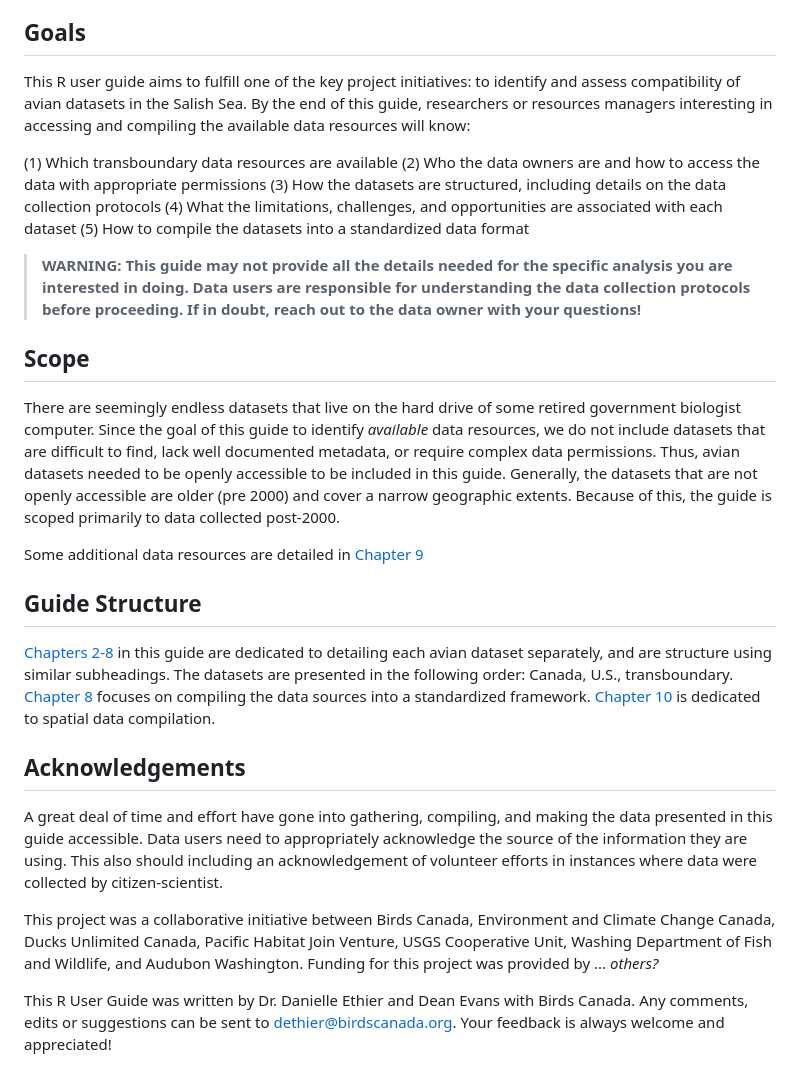
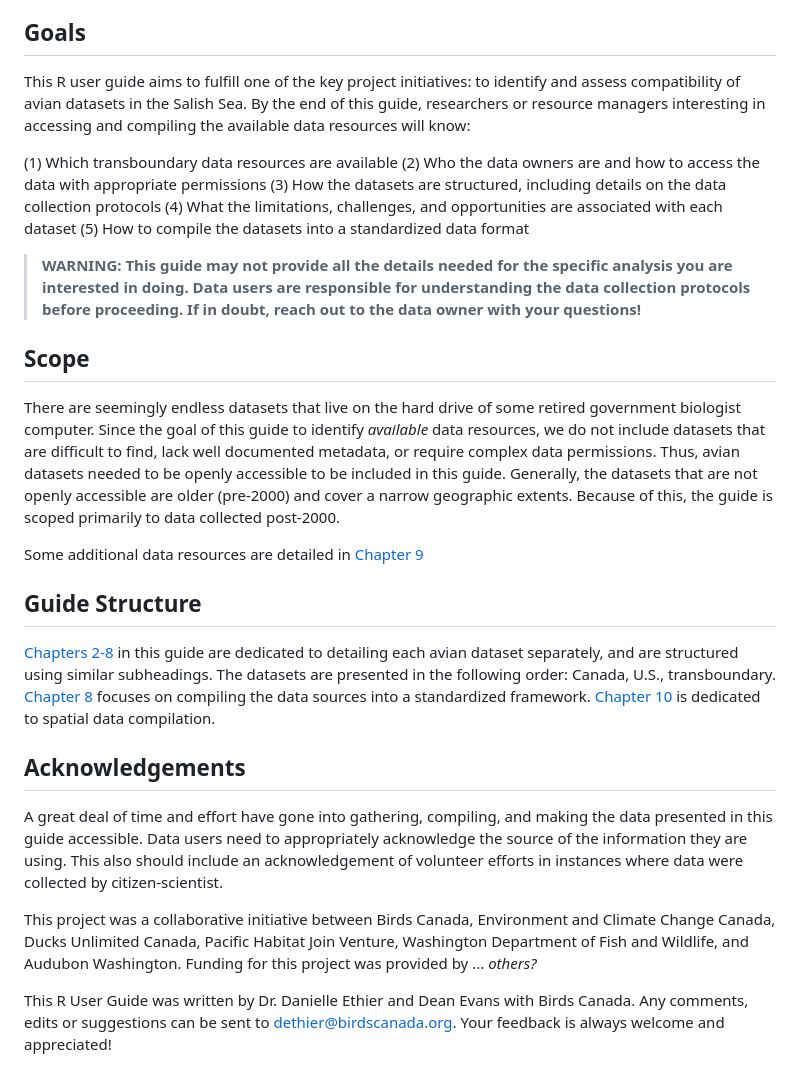
Before and after one commit to BirdsCanada/TransboundaryData_SalishSea, a Markdown page: docs/01-Intro.md, the part around the change. Drawn GitHub-style.

Commit message:
GITBOOK-7: 's May 26 changes

```diff
--- a/docs/01-Intro.md
+++ b/docs/01-Intro.md
@@ -14,7 +14,7 @@ Sea ducks are an indicator of ecosystem health in the Salish Sea, which is of gl
 
 ## Goals <a href="#intro1.2" id="intro1.2"></a>
 
-This R user guide aims to fulfill one of the key project initiatives: to identify and assess compatibility of avian datasets in the Salish Sea. By the end of this guide, researchers or resources managers interesting in accessing and compiling the available data resources will know:
+This R user guide aims to fulfill one of the key project initiatives: to identify and assess compatibility of avian datasets in the Salish Sea. By the end of this guide, researchers or resource managers interesting in accessing and compiling the available data resources will know:
 
 (1) Which transboundary data resources are available (2) Who the data owners are and how to access the data with appropriate permissions (3) How the datasets are structured, including details on the data collection protocols (4) What the limitations, challenges, and opportunities are associated with each dataset (5) How to compile the datasets into a standardized data format
 
@@ -22,18 +22,18 @@ This R user guide aims to fulfill one of the key project initiatives: to identif
 
 ## Scope <a href="#intro1.3" id="intro1.3"></a>
 
-There are seemingly endless datasets that live on the hard drive of some retired government biologist computer. Since the goal of this guide to identify _available_ data resources, we do not include datasets that are difficult to find, lack well documented metadata, or require complex data permissions. Thus, avian datasets needed to be openly accessible to be included in this guide. Generally, the datasets that are not openly accessible are older (pre 2000) and cover a narrow geographic extents. Because of this, the guide is scoped primarily to data collected post-2000.
+There are seemingly endless datasets that live on the hard drive of some retired government biologist computer. Since the goal of this guide to identify _available_ data resources, we do not include datasets that are difficult to find, lack well documented metadata, or require complex data permissions. Thus, avian datasets needed to be openly accessible to be included in this guide. Generally, the datasets that are not openly accessible are older (pre-2000) and cover a narrow geographic extents. Because of this, the guide is scoped primarily to data collected post-2000.
 
 Some additional data resources are detailed in [Chapter 9](01-Intro.md#Add)
 
 ## Guide Structure <a href="#intro1.4" id="intro1.4"></a>
 
-[Chapters 2-8](01-Intro.md#BCCWS2) in this guide are dedicated to detailing each avian dataset separately, and are structure using similar subheadings. The datasets are presented in the following order: Canada, U.S., transboundary. [Chapter 8](01-Intro.md#Data8) focuses on compiling the data sources into a standardized framework. [Chapter 10](01-Intro.md#Spatial10) is dedicated to spatial data compilation.
+[Chapters 2-8](01-Intro.md#BCCWS2) in this guide are dedicated to detailing each avian dataset separately, and are structured using similar subheadings. The datasets are presented in the following order: Canada, U.S., transboundary. [Chapter 8](01-Intro.md#Data8) focuses on compiling the data sources into a standardized framework. [Chapter 10](01-Intro.md#Spatial10) is dedicated to spatial data compilation.
 
 ## Acknowledgements <a href="#intro1.5" id="intro1.5"></a>
 
-A great deal of time and effort have gone into gathering, compiling, and making the data presented in this guide accessible. Data users need to appropriately acknowledge the source of the information they are using. This also should including an acknowledgement of volunteer efforts in instances where data were collected by citizen-scientist.
+A great deal of time and effort have gone into gathering, compiling, and making the data presented in this guide accessible. Data users need to appropriately acknowledge the source of the information they are using. This also should include an acknowledgement of volunteer efforts in instances where data were collected by citizen-scientist.
 
-This project was a collaborative initiative between Birds Canada, Environment and Climate Change Canada, Ducks Unlimited Canada, Pacific Habitat Join Venture, USGS Cooperative Unit, Washing Department of Fish and Wildlife, and Audubon Washington. Funding for this project was provided by ... _others?_
+This project was a collaborative initiative between Birds Canada, Environment and Climate Change Canada, Ducks Unlimited Canada, Pacific Habitat Join Venture, Washington Department of Fish and Wildlife, and Audubon Washington. Funding for this project was provided by ... _others?_
 
 This R User Guide was written by Dr. Danielle Ethier and Dean Evans with Birds Canada. Any comments, edits or suggestions can be sent to [dethier@birdscanada.org](mailto:dethier@birdscanada.org). Your feedback is always welcome and appreciated!
```
